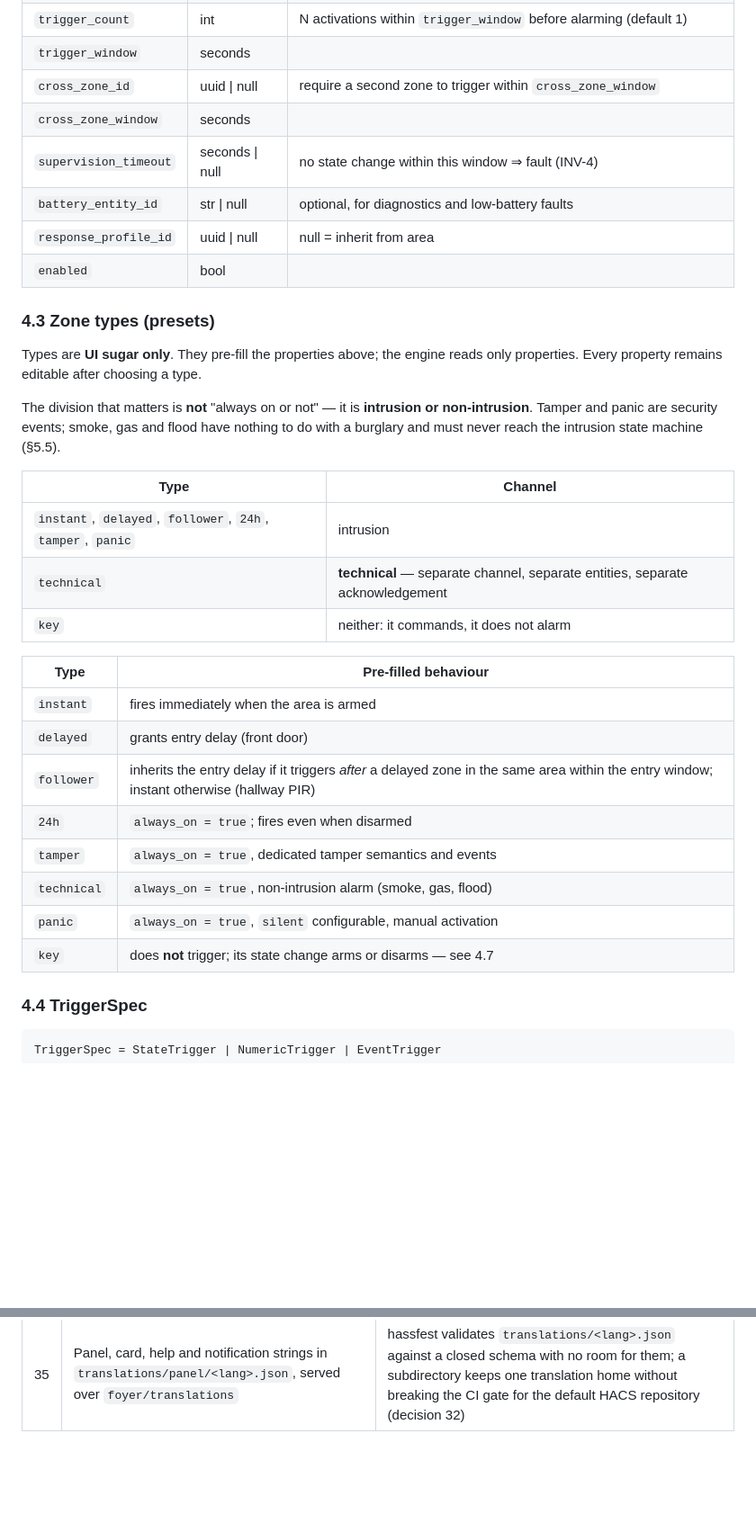
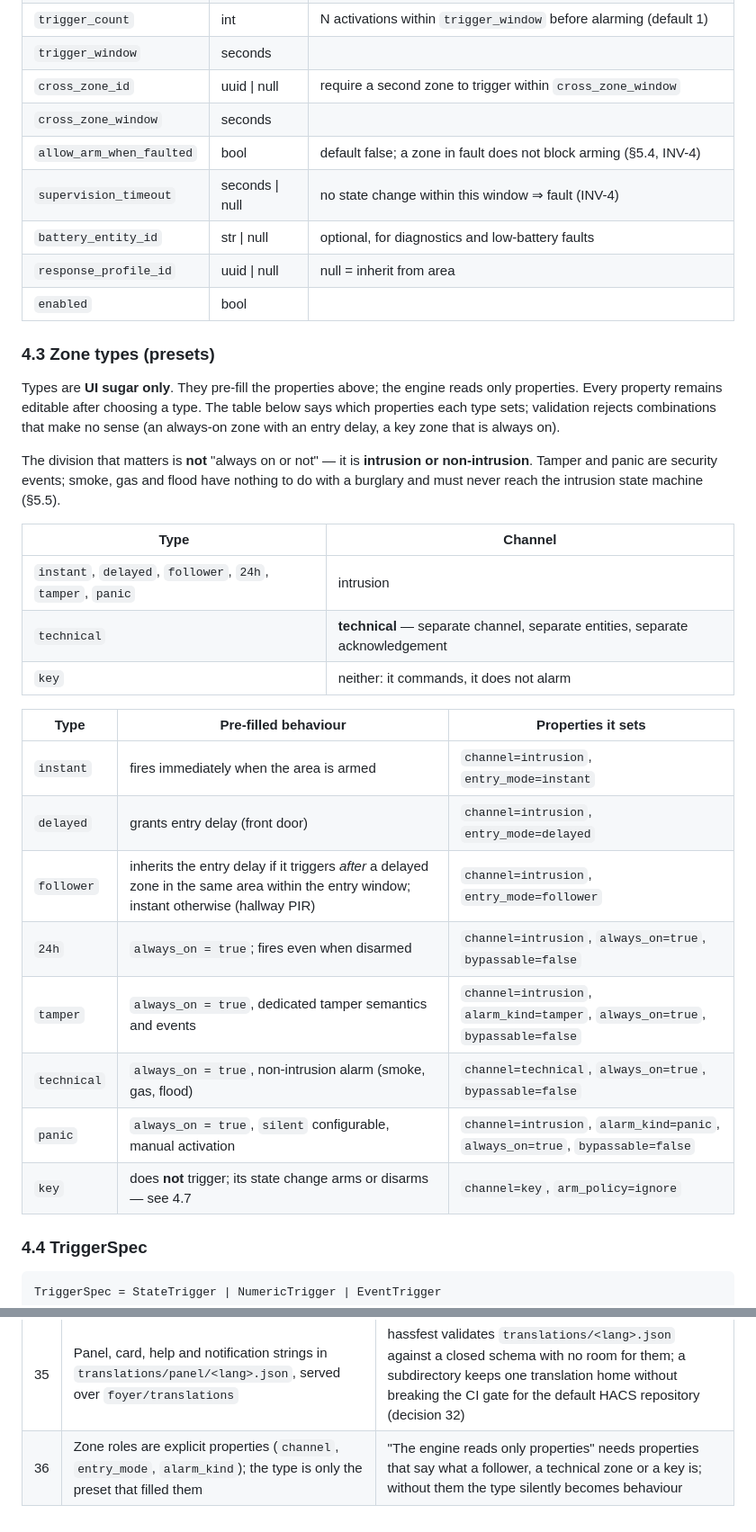
Before and after one commit to foyer-labs/Foyer-Home-Defender, a Markdown page: docs/SPEC.md, 2 parts joined by grey strips. Shown at 90% size. Rendered like a GitHub page; blank space fills up the shorter version.

Commit message:
Spec: zone roles as explicit properties (§4.2, §4.3, decision 36)
§4.3 promised that the engine reads only properties, but §4.2 had none that
could tell a follower from an instant zone or a technical zone from a 24h
one, and §5.4 relied on allow_arm_when_faulted without listing it. The user
chose explicit properties; the tables now carry them and say which ones
each preset sets.

Co-Authored-By: Claude Opus 5 <noreply@anthropic.com>

```diff
--- a/docs/SPEC.md
+++ b/docs/SPEC.md
@@ -248,6 +252,7 @@ Zone  ──belongs to──▶  Area  ──referenced by──▶  Scenario
 | `trigger_window` | seconds | |
 | `cross_zone_id` | uuid \| null | require a second zone to trigger within `cross_zone_window` |
 | `cross_zone_window` | seconds | |
+| `allow_arm_when_faulted` | bool | default false; a zone in fault does not block arming (§5.4, INV-4) |
 | `supervision_timeout` | seconds \| null | no state change within this window ⇒ fault (INV-4) |
 | `battery_entity_id` | str \| null | optional, for diagnostics and low-battery faults |
 | `response_profile_id` | uuid \| null | null = inherit from area |
@@ -256,7 +261,10 @@ Zone  ──belongs to──▶  Area  ──referenced by──▶  Scenario
 ### 4.3 Zone types (presets)
 
 Types are **UI sugar only**. They pre-fill the properties above; the engine reads
-only properties. Every property remains editable after choosing a type.
+only properties. Every property remains editable after choosing a type. The
+table below says which properties each type sets; validation rejects
+combinations that make no sense (an always-on zone with an entry delay, a key
+zone that is always on).
 
 The division that matters is **not** "always on or not" — it is **intrusion or
 non-intrusion**. Tamper and panic are security events; smoke, gas and flood have
@@ -269,16 +277,16 @@ nothing to do with a burglary and must never reach the intrusion state machine
 | `technical` | **technical** — separate channel, separate entities, separate acknowledgement |
 | `key` | neither: it commands, it does not alarm |
 
-| Type | Pre-filled behaviour |
-|---|---|
-| `instant` | fires immediately when the area is armed |
-| `delayed` | grants entry delay (front door) |
-| `follower` | inherits the entry delay if it triggers *after* a delayed zone in the same area within the entry window; instant otherwise (hallway PIR) |
-| `24h` | `always_on = true`; fires even when disarmed |
-| `tamper` | `always_on = true`, dedicated tamper semantics and events |
-| `technical` | `always_on = true`, non-intrusion alarm (smoke, gas, flood) |
-| `panic` | `always_on = true`, `silent` configurable, manual activation |
-| `key` | does **not** trigger; its state change arms or disarms — see 4.7 |
+| Type | Pre-filled behaviour | Properties it sets |
+|---|---|---|
+| `instant` | fires immediately when the area is armed | `channel=intrusion`, `entry_mode=instant` |
+| `delayed` | grants entry delay (front door) | `channel=intrusion`, `entry_mode=delayed` |
+| `follower` | inherits the entry delay if it triggers *after* a delayed zone in the same area within the entry window; instant otherwise (hallway PIR) | `channel=intrusion`, `entry_mode=follower` |
+| `24h` | `always_on = true`; fires even when disarmed | `channel=intrusion`, `always_on=true`, `bypassable=false` |
+| `tamper` | `always_on = true`, dedicated tamper semantics and events | `channel=intrusion`, `alarm_kind=tamper`, `always_on=true`, `bypassable=false` |
+| `technical` | `always_on = true`, non-intrusion alarm (smoke, gas, flood) | `channel=technical`, `always_on=true`, `bypassable=false` |
+| `panic` | `always_on = true`, `silent` configurable, manual activation | `channel=intrusion`, `alarm_kind=panic`, `always_on=true`, `bypassable=false` |
+| `key` | does **not** trigger; its state change arms or disarms — see 4.7 | `channel=key`, `arm_policy=ignore` |
 
 ### 4.4 TriggerSpec
 
@@ -1568,3 +1576,4 @@ other way it becomes a permanent source of issues that are nobody's bug.
 | 33 | Alarmo import as an explicitly best-effort tool | Reads an internal format that may change without notice and without fault |
 | 34 | RF interference detected by correlated unavailability, gated on the coordinator still answering | Jamming cannot be measured from Home Assistant, but many zones on one radio falling silent at once is its signature — and the coordinator check is what separates it from a dead switch |
 | 35 | Panel, card, help and notification strings in `translations/panel/<lang>.json`, served over `foyer/translations` | hassfest validates `translations/<lang>.json` against a closed schema with no room for them; a subdirectory keeps one translation home without breaking the CI gate for the default HACS repository (decision 32) |
+| 36 | Zone roles are explicit properties (`channel`, `entry_mode`, `alarm_kind`); the type is only the preset that filled them | "The engine reads only properties" needs properties that say what a follower, a technical zone or a key is; without them the type silently becomes behaviour |
```
Also changed, not shown: other parts of docs/SPEC.md (+5 -1 lines).
